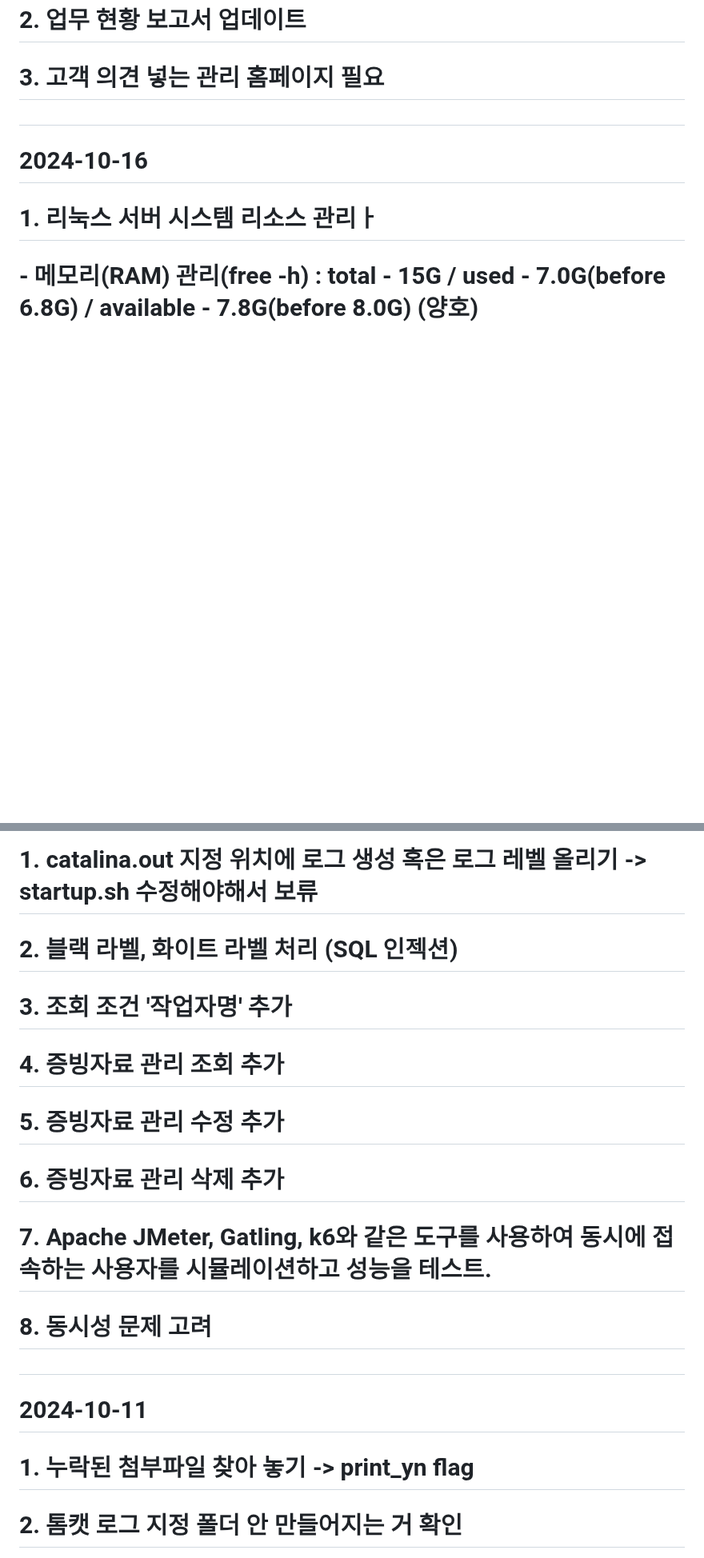
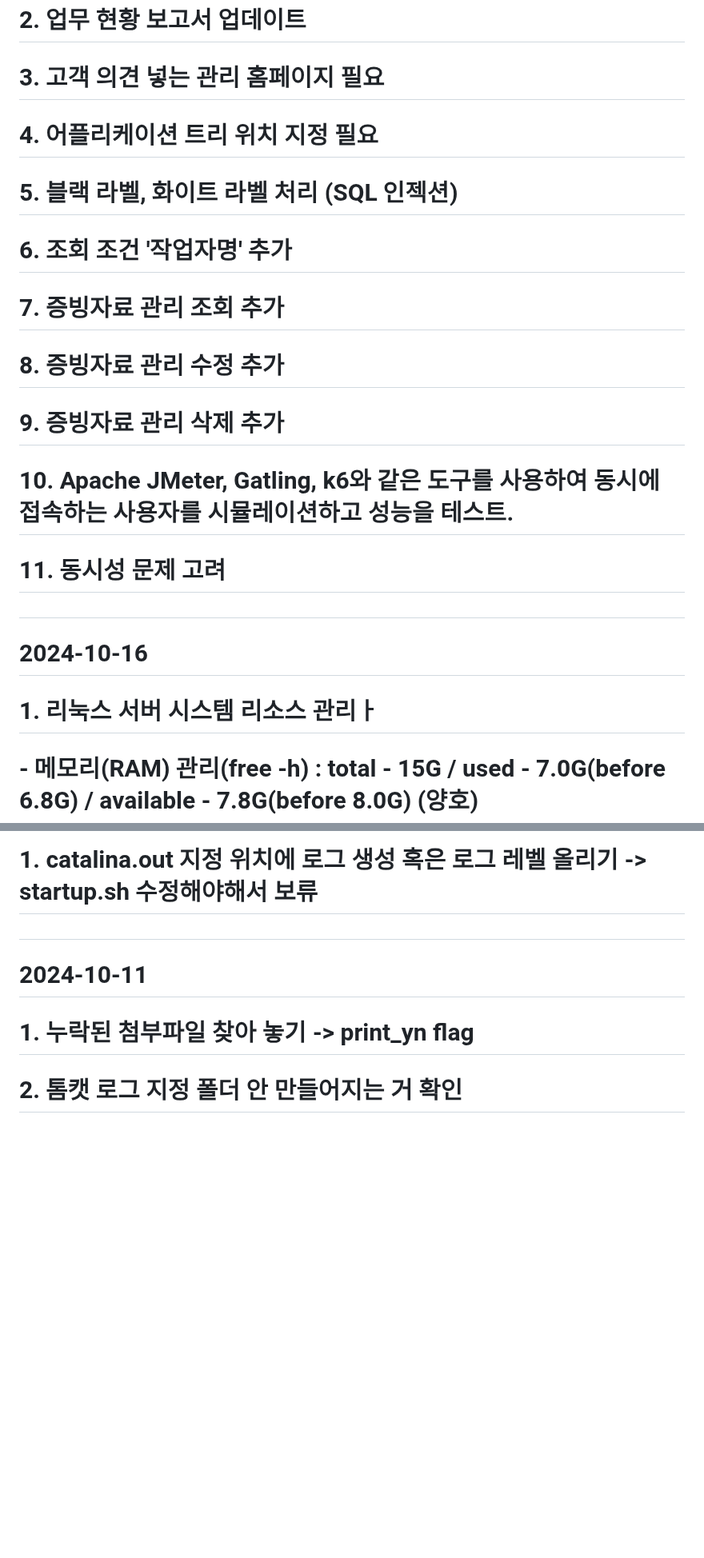
Before and after one commit to MYOUNGJOO-KIM/sapa_board, a Markdown page: README.md, 2 parts joined by grey strips. Shown at 80% size. Rendered like a GitHub page; blank space fills up the shorter version.

```diff
--- a/README.md
+++ b/README.md
@@ -19,6 +21,14 @@
 mysqldump -h 127.0.0.1 -P 3307 -u username -p database_name > backup.sql
 #      2. 업무 현황 보고서 업데이트
 #      3. 고객 의견 넣는 관리 홈페이지 필요
+#      4. 어플리케이션 트리 위치 지정 필요
+#      5. 블랙 라벨, 화이트 라벨 처리 (SQL 인젝션)
+#      6. 조회 조건 '작업자명' 추가
+#      7. 증빙자료 관리 조회 추가
+#      8. 증빙자료 관리 수정 추가
+#      9. 증빙자료 관리 삭제 추가
+#      10. Apache JMeter, Gatling, k6와 같은 도구를 사용하여 동시에 접속하는 사용자를 시뮬레이션하고 성능을 테스트.
+#      11. 동시성 문제 고려
 #
 # 2024-10-16
 #      1. 리눅스 서버 시스템 리소스 관리ㅏ
@@ -79,13 +89,6 @@ mysqldump -h 127.0.0.1 -P 3307 -u username -p database_name > backup.sql
 #
 # 2024-10-14
 #      1. catalina.out 지정 위치에 로그 생성 혹은 로그 레벨 올리기 -> startup.sh 수정해야해서 보류
-#      2. 블랙 라벨, 화이트 라벨 처리 (SQL 인젝션)
-#      3. 조회 조건 '작업자명' 추가
-#      4. 증빙자료 관리 조회 추가
-#      5. 증빙자료 관리 수정 추가
-#      6. 증빙자료 관리 삭제 추가
-#      7. Apache JMeter, Gatling, k6와 같은 도구를 사용하여 동시에 접속하는 사용자를 시뮬레이션하고 성능을 테스트.
-#      8. 동시성 문제 고려
 #
 # 2024-10-11
 #      1. 누락된 첨부파일 찾아 놓기 -> print_yn flag
```
Also changed, not shown: other parts of README.md (+2 -0 lines).
